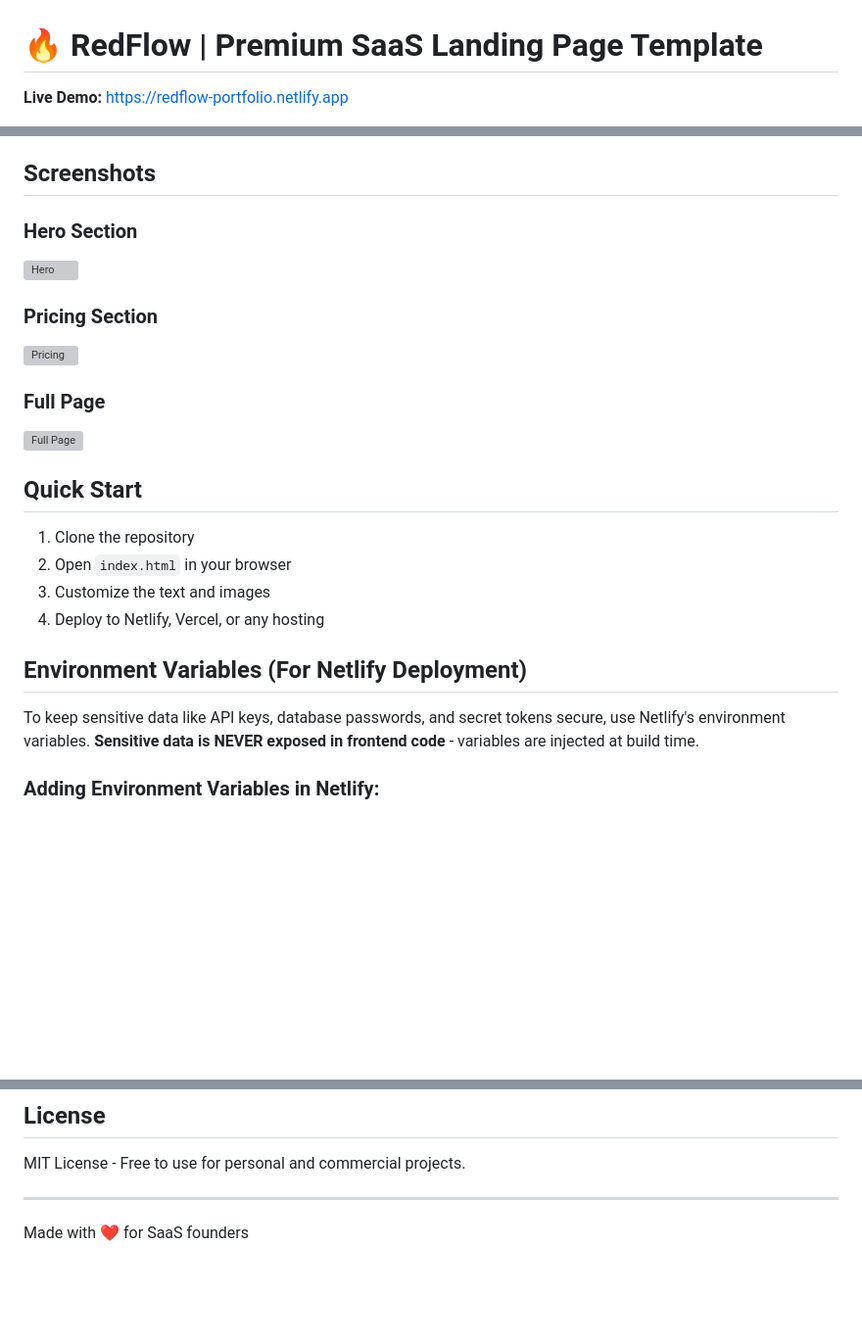
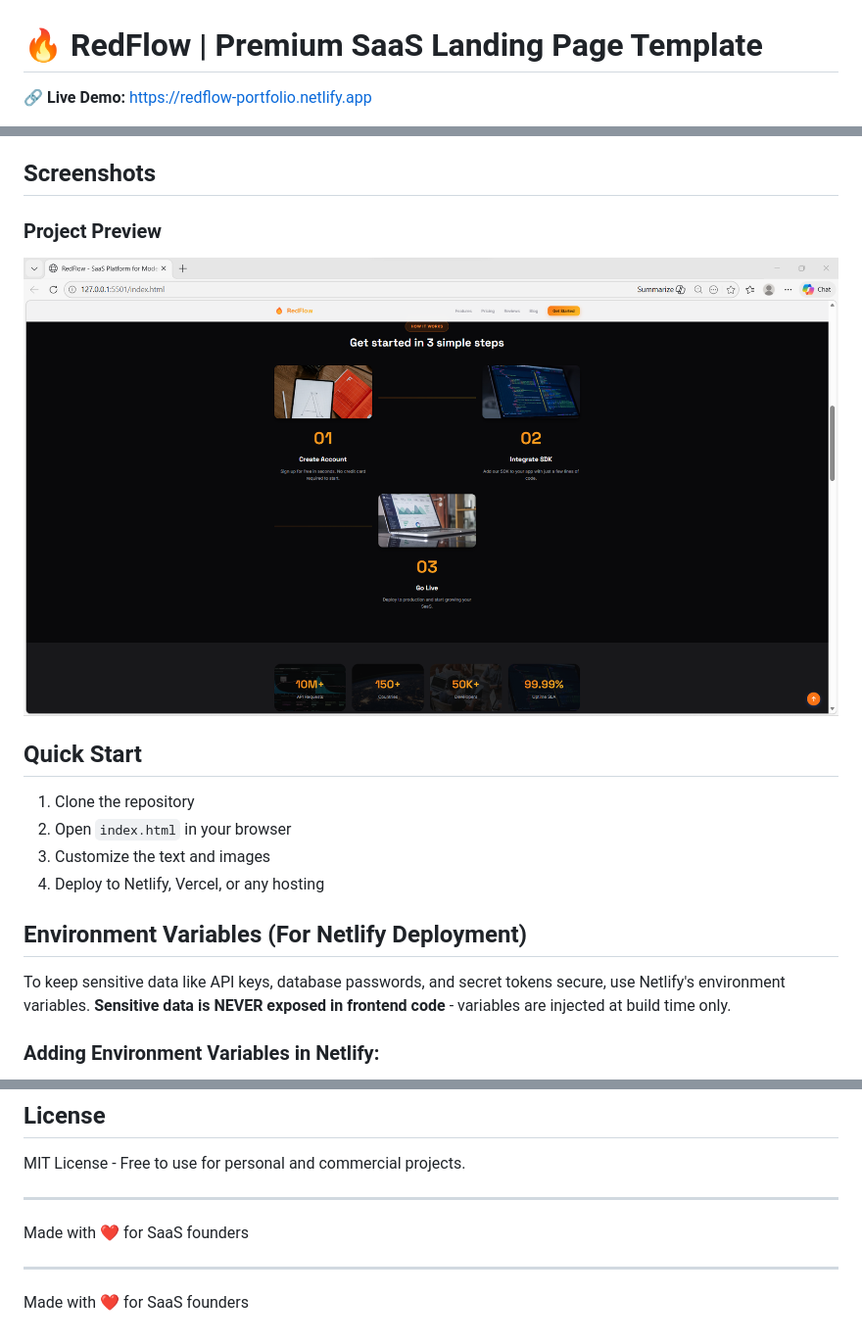
Before and after one commit to manpreetkaur994/RedFlow-Premium-SaaS-Landing-Page, a Markdown page: README.md, 3 parts joined by grey strips. Shown at 98% size. GitHub-like rendering; blank space fills up the shorter version; grey boxes are pictures that could not be loaded.

Commit message:
Refactor README for better presentation and clarity
Updated README.md to enhance formatting and improve clarity.

```diff
--- a/README.md
+++ b/README.md
@@ -1,4 +1,4 @@
 # 🔥 RedFlow | Premium SaaS Landing Page Template
 
-**Live Demo:** [https://redflow-portfolio.netlify.app](https://redflow-portfolio.netlify.app)
+🔗 **Live Demo:** https://redflow-portfolio.netlify.app
 
@@ -82,14 +81,8 @@ RedFlow is a Premium SaaS landing page template with dark theme, vibrant orange
 
 ## Screenshots
 
-### Hero Section
-![Hero](./images/hero.png)
-
-### Pricing Section
-![Pricing](./images/pricing.png)
-
-### Full Page
-![Full Page](./images/fullpage.png)
+### Project Preview
+![Project Preview](./images/started.png)
 
 ## Quick Start
 
@@ -100,7 +93,7 @@ RedFlow is a Premium SaaS landing page template with dark theme, vibrant orange
 
 ## Environment Variables (For Netlify Deployment)
 
-To keep sensitive data like API keys, database passwords, and secret tokens secure, use Netlify's environment variables. **Sensitive data is NEVER exposed in frontend code** - variables are injected at build time.
+To keep sensitive data like API keys, database passwords, and secret tokens secure, use Netlify's environment variables. **Sensitive data is NEVER exposed in frontend code** - variables are injected at build time only.
 
 ### Adding Environment Variables in Netlify:
 
@@ -142,3 +135,8 @@ MIT License - Free to use for personal and commercial projects.
 ---
 
 Made with ❤️ for SaaS founders
+
+
+---
+
+Made with ❤️ for SaaS founders
```
Also changed, not shown: other parts of README.md (+4 -5 lines).
